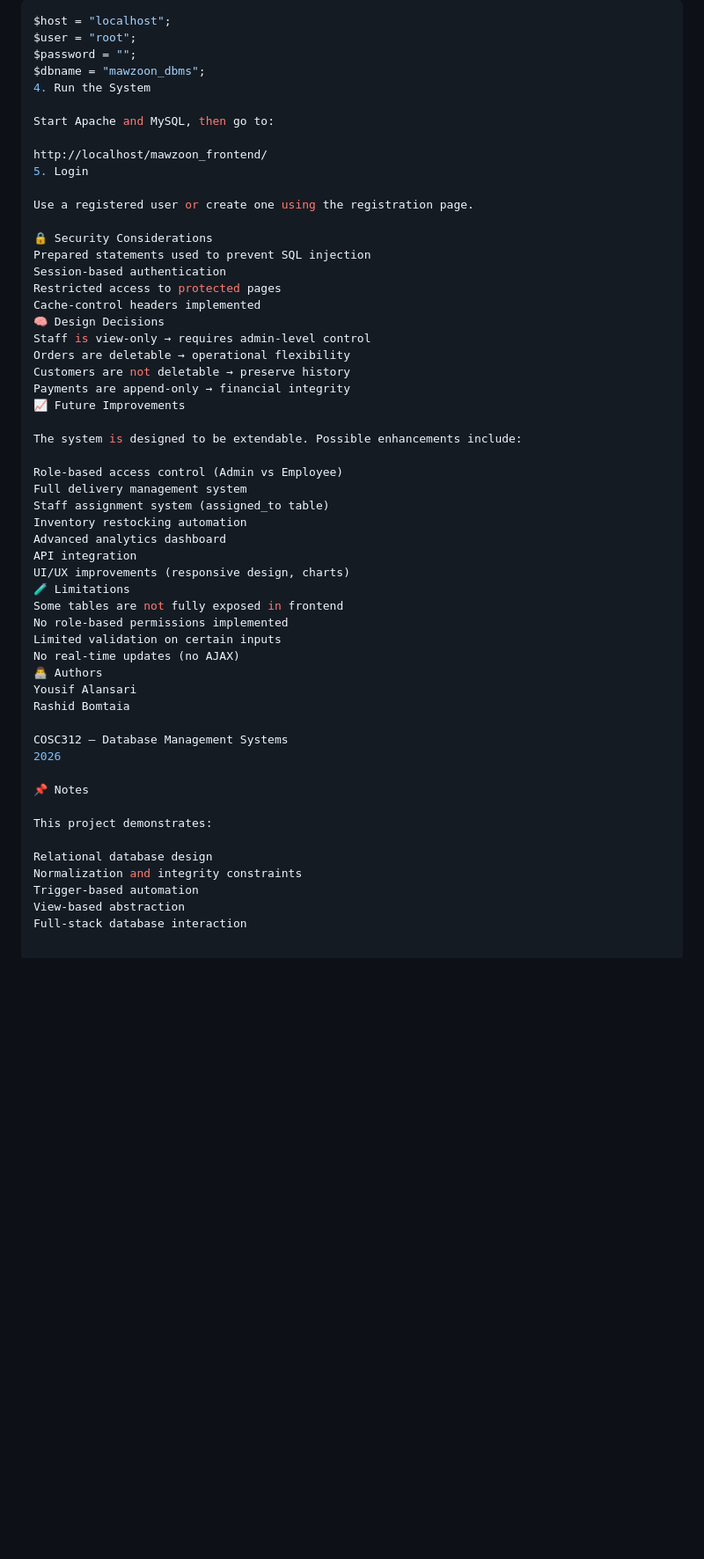
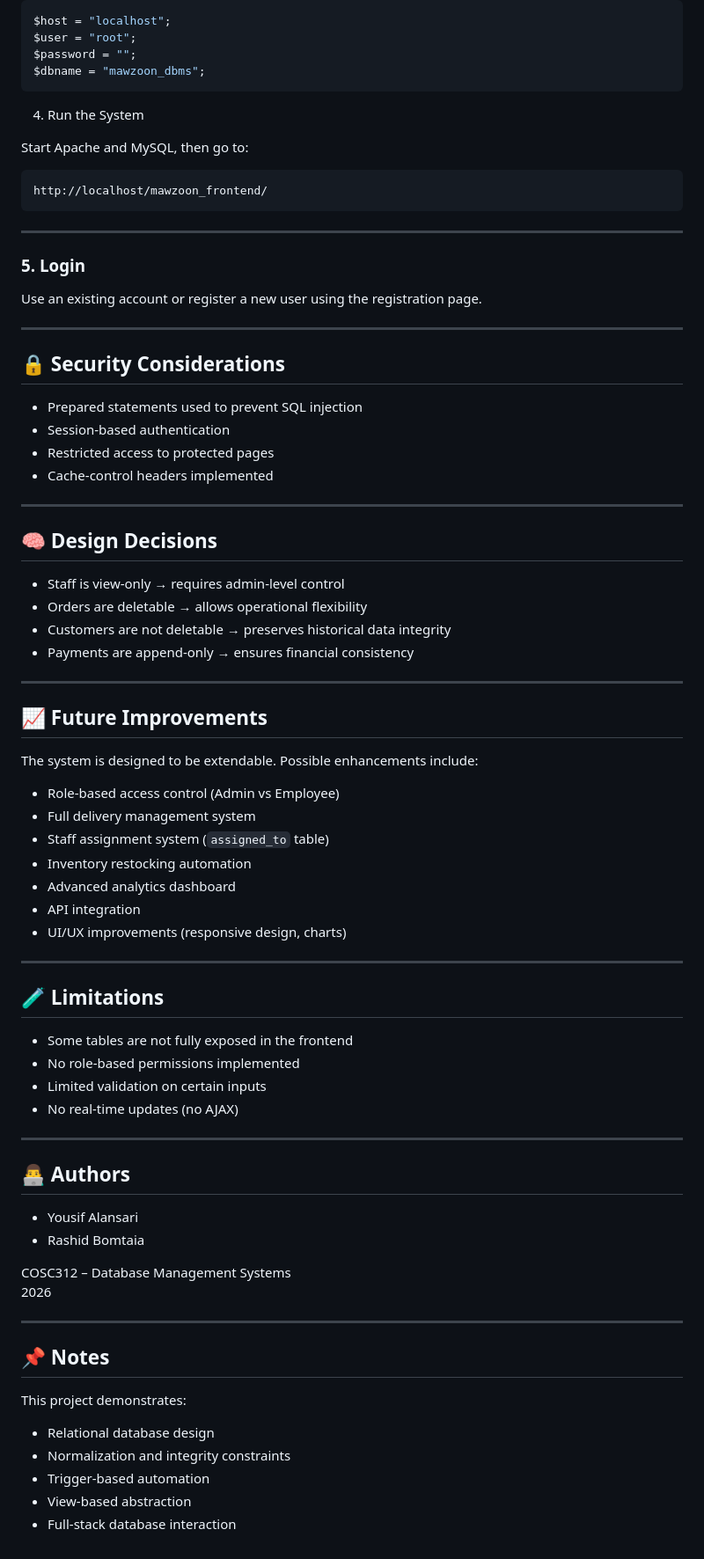
Before and after one commit to yousifalansari/mawzoon_dbms, a Markdown page: readme.md, the part around the change. Shown at 88% size. Drawn GitHub-style; blank space fills up the shorter version.

Commit message:
updated readme formatting

````diff
--- a/readme.md
+++ b/readme.md
@@ -166,54 +166,77 @@ $host = "localhost";
 $user = "root";
 $password = "";
 $dbname = "mawzoon_dbms";
+```
 4. Run the System
 
 Start Apache and MySQL, then go to:
+```
+http://localhost/mawzoon_frontend/
+```
+---
+### 5. Login
 
-http://localhost/mawzoon_frontend/
-5. Login
+Use an existing account or register a new user using the registration page.
 
-Use a registered user or create one using the registration page.
+---
 
-🔒 Security Considerations
-Prepared statements used to prevent SQL injection
-Session-based authentication
-Restricted access to protected pages
-Cache-control headers implemented
-🧠 Design Decisions
-Staff is view-only → requires admin-level control
-Orders are deletable → operational flexibility
-Customers are not deletable → preserve history
-Payments are append-only → financial integrity
-📈 Future Improvements
+## 🔒 Security Considerations
+
+- Prepared statements used to prevent SQL injection
+- Session-based authentication
+- Restricted access to protected pages
+- Cache-control headers implemented
+
+---
+
+## 🧠 Design Decisions
+
+- Staff is view-only → requires admin-level control
+- Orders are deletable → allows operational flexibility
+- Customers are not deletable → preserves historical data integrity
+- Payments are append-only → ensures financial consistency
+
+---
+
+## 📈 Future Improvements
 
 The system is designed to be extendable. Possible enhancements include:
 
-Role-based access control (Admin vs Employee)
-Full delivery management system
-Staff assignment system (assigned_to table)
-Inventory restocking automation
-Advanced analytics dashboard
-API integration
-UI/UX improvements (responsive design, charts)
-🧪 Limitations
-Some tables are not fully exposed in frontend
-No role-based permissions implemented
-Limited validation on certain inputs
-No real-time updates (no AJAX)
-👨‍💻 Authors
-Yousif Alansari
-Rashid Bomtaia
+- Role-based access control (Admin vs Employee)
+- Full delivery management system
+- Staff assignment system (`assigned_to` table)
+- Inventory restocking automation
+- Advanced analytics dashboard
+- API integration
+- UI/UX improvements (responsive design, charts)
+
+---
+
+## 🧪 Limitations
+
+- Some tables are not fully exposed in the frontend
+- No role-based permissions implemented
+- Limited validation on certain inputs
+- No real-time updates (no AJAX)
+
+---
+
+## 👨‍💻 Authors
+
+- Yousif Alansari
+- Rashid Bomtaia
 
 COSC312 – Database Management Systems
 2026
 
-📌 Notes
+---
+
+## 📌 Notes
 
 This project demonstrates:
 
-Relational database design
-Normalization and integrity constraints
-Trigger-based automation
-View-based abstraction
-Full-stack database interaction
+- Relational database design
+- Normalization and integrity constraints
+- Trigger-based automation
+- View-based abstraction
+- Full-stack database interaction
````
